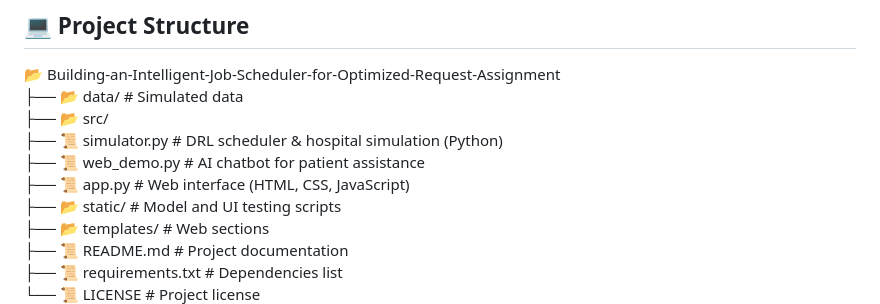
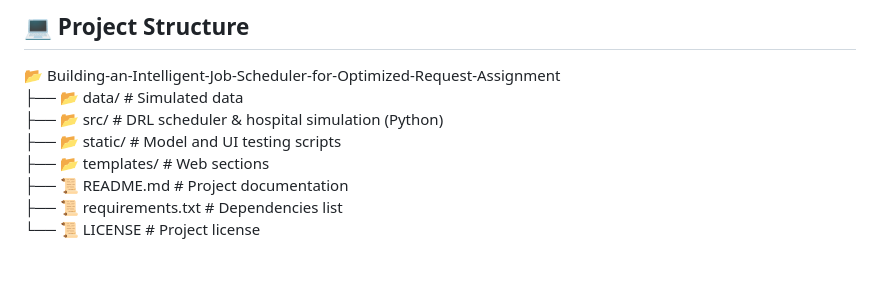
Before and after one commit to wang2653/Building-an-Intelligent-Job-Scheduler-for-Optimized-Request-Assignment, a Markdown page: README.md, the part around the change. GitHub-like rendering; blank space fills up the shorter version.

```diff
--- a/README.md
+++ b/README.md
@@ -41,10 +41,7 @@ The Intelligent Job Scheduler integrates a Deep Reinforcement Learning (DRL) mod
 ## 💻 Project Structure
 📂 Building-an-Intelligent-Job-Scheduler-for-Optimized-Request-Assignment
  ├── 📂 data/              # Simulated data
- ├── 📂 src/
-    ├── 📜 simulator.py     # DRL scheduler & hospital simulation (Python)
-    ├── 📜 web_demo.py      # AI chatbot for patient assistance
-    ├── 📜 app.py           # Web interface (HTML, CSS, JavaScript)
+ ├── 📂 src/               # DRL scheduler & hospital simulation (Python)
  ├── 📂 static/            # Model and UI testing scripts
  ├── 📂 templates/         # Web sections
  ├── 📜 README.md          # Project documentation
```
